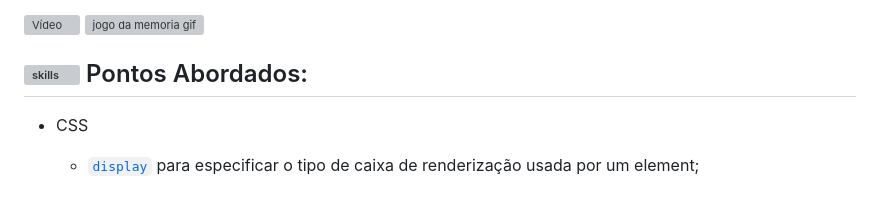
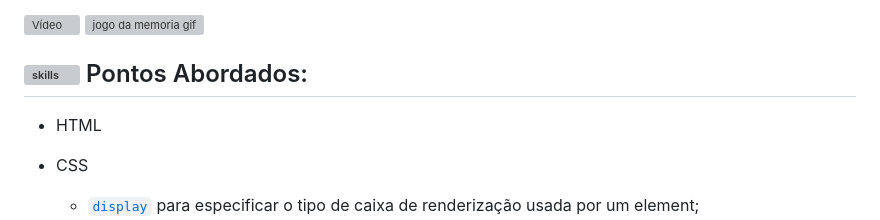
Before and after one commit to nataliasguimaraes/memory-card-game, a Markdown page: README.md, the part around the change. Drawn GitHub-style; blank space fills up the shorter version; grey boxes are pictures that could not be loaded.

```diff
--- a/README.md
+++ b/README.md
@@ -80,6 +80,7 @@ https://simpleicons.org/?q=react
 
 ## <img  alt="skills"  width="40" height="40" src="https://user-images.githubusercontent.com/104440384/197401378-9a96dbaf-852f-430e-87e9-74934c9e10f3.png"> Pontos Abordados: <!---write here: learned concepts; -->
 
+ * HTML
 
 * CSS
   * [`display`](https://developer.mozilla.org/pt-BR/docs/Web/CSS/display) para especificar o tipo de caixa de renderização usada por um element;
```
